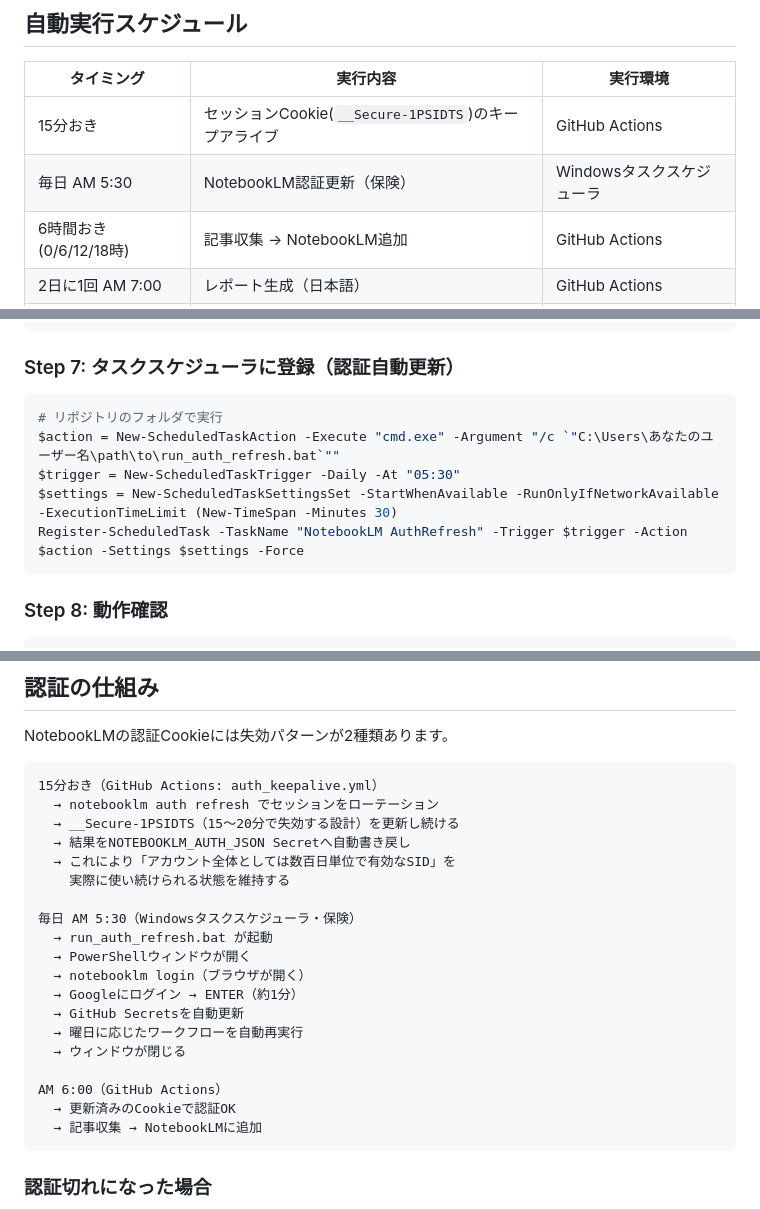
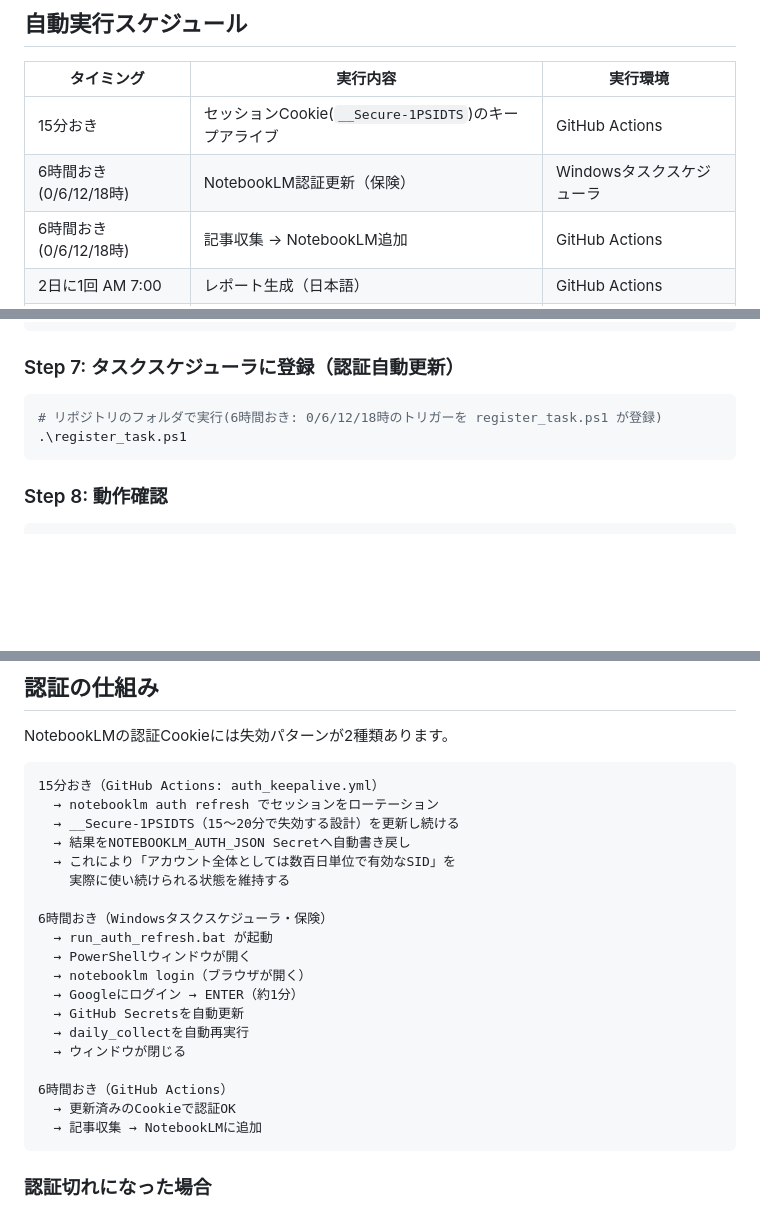
Before and after one commit to manato1201/Research-Collector, a Markdown page: README.md, 3 parts joined by grey strips. Drawn GitHub-style; blank space fills up the shorter version.

Commit message:
docs: README のタスクスケジューラ記載を6時間おきに更新

````diff
--- a/README.md
+++ b/README.md
@@ -35,7 +35,7 @@
 | タイミング | 実行内容 | 実行環境 |
 |---|---|---|
 | 15分おき | セッションCookie(`__Secure-1PSIDTS`)のキープアライブ | GitHub Actions |
-| 毎日 AM 5:30 | NotebookLM認証更新（保険） | Windowsタスクスケジューラ |
+| 6時間おき(0/6/12/18時) | NotebookLM認証更新（保険） | Windowsタスクスケジューラ |
 | 6時間おき(0/6/12/18時) | 記事収集 → NotebookLM追加 | GitHub Actions |
 | 2日に1回 AM 7:00 | レポート生成（日本語） | GitHub Actions |
 | 毎週日曜 AM 5:00 | 認証切れ事前検知・チェック → Issue通知 | GitHub Actions |
@@ -125,11 +125,8 @@ https://github.com/あなたのユーザー名/リポジトリ名/labels
 ### Step 7: タスクスケジューラに登録（認証自動更新）
 
 ```powershell
-# リポジトリのフォルダで実行
-$action = New-ScheduledTaskAction -Execute "cmd.exe" -Argument "/c `"C:\Users\あなたのユーザー名\path\to\run_auth_refresh.bat`""
-$trigger = New-ScheduledTaskTrigger -Daily -At "05:30"
-$settings = New-ScheduledTaskSettingsSet -StartWhenAvailable -RunOnlyIfNetworkAvailable -ExecutionTimeLimit (New-TimeSpan -Minutes 30)
-Register-ScheduledTask -TaskName "NotebookLM AuthRefresh" -Trigger $trigger -Action $action -Settings $settings -Force
+# リポジトリのフォルダで実行(6時間おき: 0/6/12/18時のトリガーを register_task.ps1 が登録)
+.\register_task.ps1
 ```
 
 ### Step 8: 動作確認
@@ -155,16 +152,16 @@ NotebookLMの認証Cookieには失効パターンが2種類あります。
   → これにより「アカウント全体としては数百日単位で有効なSID」を
     実際に使い続けられる状態を維持する
 
-毎日 AM 5:30（Windowsタスクスケジューラ・保険）
+6時間おき（Windowsタスクスケジューラ・保険）
   → run_auth_refresh.bat が起動
   → PowerShellウィンドウが開く
   → notebooklm login（ブラウザが開く）
   → Googleにログイン → ENTER（約1分）
   → GitHub Secretsを自動更新
-  → 曜日に応じたワークフローを自動再実行
+  → daily_collectを自動再実行
   → ウィンドウが閉じる
 
-AM 6:00（GitHub Actions）
+6時間おき（GitHub Actions）
   → 更新済みのCookieで認証OK
   → 記事収集 → NotebookLMに追加
 ```
````
